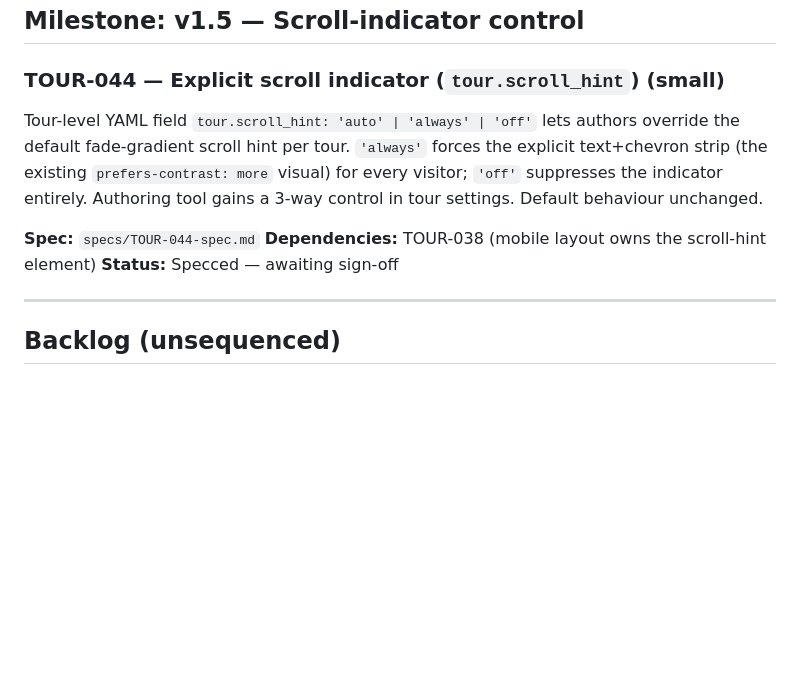
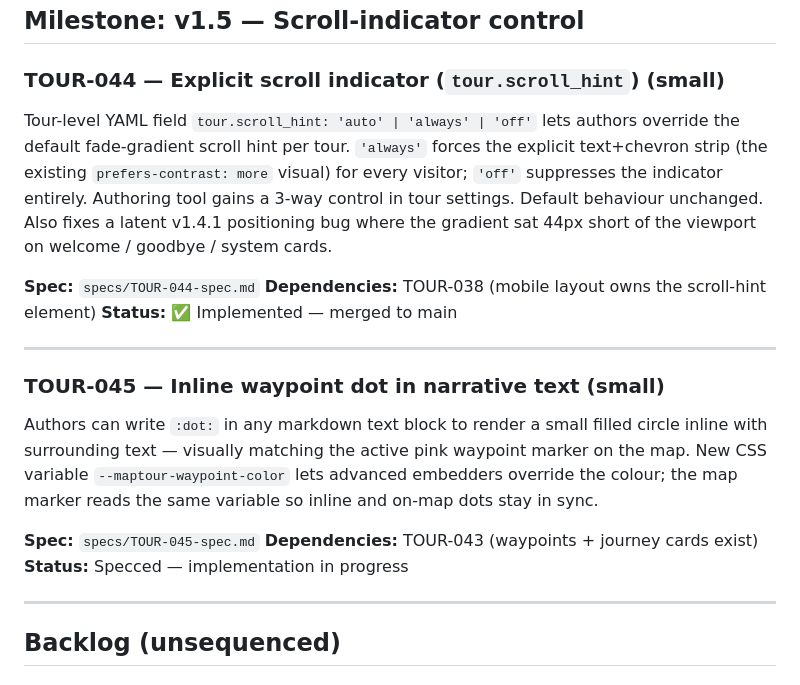
Before and after one commit to mieslep/maptour, a Markdown page: backlog.md, the part around the change. Rendered like a GitHub page; blank space fills up the shorter version.

Commit message:
TOUR-045: Spec for inline waypoint dot in narrative text

```diff
--- a/backlog.md
+++ b/backlog.md
@@ -378,11 +378,21 @@ TourSession as single source of truth for tour config + visited state. StopCard
 
 ### TOUR-044 — Explicit scroll indicator (`tour.scroll_hint`) (small)
 
-Tour-level YAML field `tour.scroll_hint: 'auto' | 'always' | 'off'` lets authors override the default fade-gradient scroll hint per tour. `'always'` forces the explicit text+chevron strip (the existing `prefers-contrast: more` visual) for every visitor; `'off'` suppresses the indicator entirely. Authoring tool gains a 3-way control in tour settings. Default behaviour unchanged.
+Tour-level YAML field `tour.scroll_hint: 'auto' | 'always' | 'off'` lets authors override the default fade-gradient scroll hint per tour. `'always'` forces the explicit text+chevron strip (the existing `prefers-contrast: more` visual) for every visitor; `'off'` suppresses the indicator entirely. Authoring tool gains a 3-way control in tour settings. Default behaviour unchanged. Also fixes a latent v1.4.1 positioning bug where the gradient sat 44px short of the viewport on welcome / goodbye / system cards.
 
 **Spec:** `specs/TOUR-044-spec.md`
 **Dependencies:** TOUR-038 (mobile layout owns the scroll-hint element)
-**Status:** Specced — awaiting sign-off
+**Status:** ✅ Implemented — merged to main
+
+---
+
+### TOUR-045 — Inline waypoint dot in narrative text (small)
+
+Authors can write `:dot:` in any markdown text block to render a small filled circle inline with surrounding text — visually matching the active pink waypoint marker on the map. New CSS variable `--maptour-waypoint-color` lets advanced embedders override the colour; the map marker reads the same variable so inline and on-map dots stay in sync.
+
+**Spec:** `specs/TOUR-045-spec.md`
+**Dependencies:** TOUR-043 (waypoints + journey cards exist)
+**Status:** Specced — implementation in progress
 
 ---
 
```
Also changed, not shown: specs/TOUR-045-spec.md (added, +81 -0 lines).
